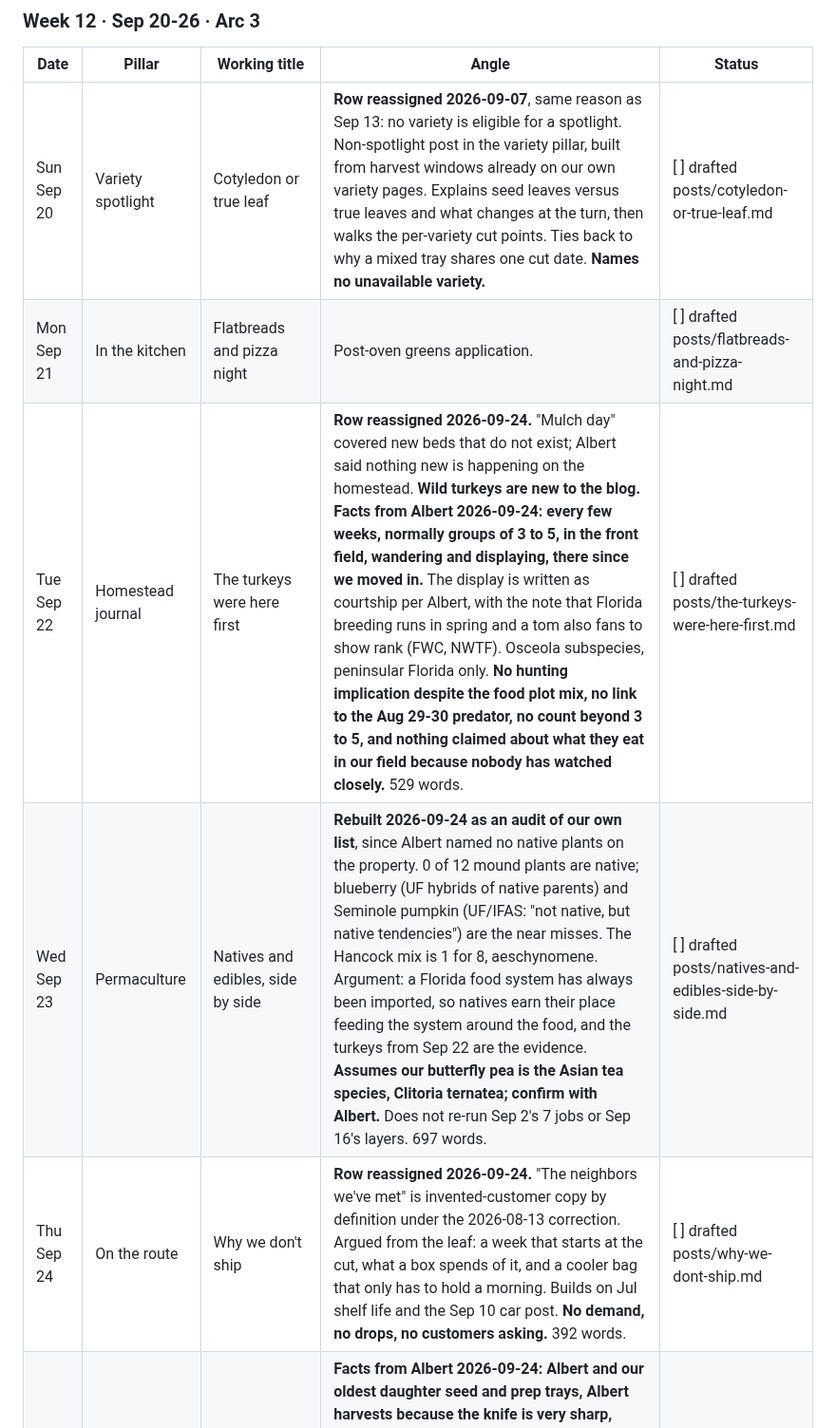
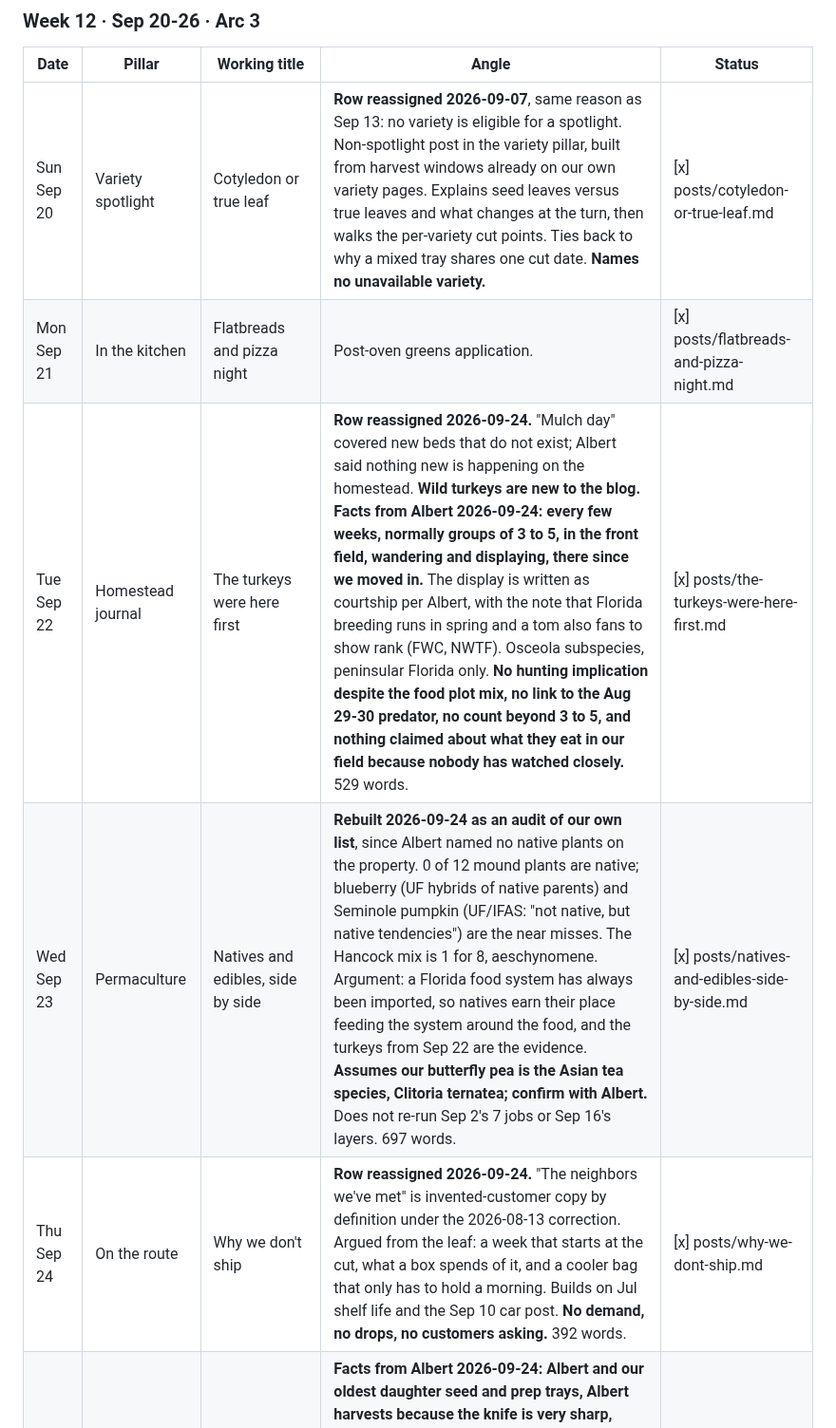
Before and after one commit to Volkman-Farm/volkman-farm.github.io, a Markdown page: CONTENT-PLAN.md, the part around one of its changes. Shown at 95% size. Drawn GitHub-style.

Commit message:
docs(blog): mark the Sep 18-24 calendar rows published

```diff
--- a/CONTENT-PLAN.md
+++ b/CONTENT-PLAN.md
@@ -385,11 +385,11 @@ file back into `posts/`.
 
 | Date | Pillar | Working title | Angle | Status |
 |---|---|---|---|---|
-| Sun Sep 20 | Variety spotlight | Cotyledon or true leaf | **Row reassigned 2026-09-07**, same reason as Sep 13: no variety is eligible for a spotlight. Non-spotlight post in the variety pillar, built from harvest windows already on our own variety pages. Explains seed leaves versus true leaves and what changes at the turn, then walks the per-variety cut points. Ties back to why a mixed tray shares one cut date. **Names no unavailable variety.** | [ ] drafted posts/cotyledon-or-true-leaf.md |
-| Mon Sep 21 | In the kitchen | Flatbreads and pizza night | Post-oven greens application. | [ ] drafted posts/flatbreads-and-pizza-night.md |
-| Tue Sep 22 | Homestead journal | The turkeys were here first | **Row reassigned 2026-09-24.** "Mulch day" covered new beds that do not exist; Albert said nothing new is happening on the homestead. **Wild turkeys are new to the blog. Facts from Albert 2026-09-24: every few weeks, normally groups of 3 to 5, in the front field, wandering and displaying, there since we moved in.** The display is written as courtship per Albert, with the note that Florida breeding runs in spring and a tom also fans to show rank (FWC, NWTF). Osceola subspecies, peninsular Florida only. **No hunting implication despite the food plot mix, no link to the Aug 29-30 predator, no count beyond 3 to 5, and nothing claimed about what they eat in our field because nobody has watched closely.** 529 words. | [ ] drafted posts/the-turkeys-were-here-first.md |
-| Wed Sep 23 | Permaculture | Natives and edibles, side by side | **Rebuilt 2026-09-24 as an audit of our own list**, since Albert named no native plants on the property. 0 of 12 mound plants are native; blueberry (UF hybrids of native parents) and Seminole pumpkin (UF/IFAS: "not native, but native tendencies") are the near misses. The Hancock mix is 1 for 8, aeschynomene. Argument: a Florida food system has always been imported, so natives earn their place feeding the system around the food, and the turkeys from Sep 22 are the evidence. **Assumes our butterfly pea is the Asian tea species, Clitoria ternatea; confirm with Albert.** Does not re-run Sep 2's 7 jobs or Sep 16's layers. 697 words. | [ ] drafted posts/natives-and-edibles-side-by-side.md |
-| Thu Sep 24 | On the route | Why we don't ship | **Row reassigned 2026-09-24.** "The neighbors we've met" is invented-customer copy by definition under the 2026-08-13 correction. Argued from the leaf: a week that starts at the cut, what a box spends of it, and a cooler bag that only has to hold a morning. Builds on Jul shelf life and the Sep 10 car post. **No demand, no drops, no customers asking.** 392 words. | [ ] drafted posts/why-we-dont-ship.md |
+| Sun Sep 20 | Variety spotlight | Cotyledon or true leaf | **Row reassigned 2026-09-07**, same reason as Sep 13: no variety is eligible for a spotlight. Non-spotlight post in the variety pillar, built from harvest windows already on our own variety pages. Explains seed leaves versus true leaves and what changes at the turn, then walks the per-variety cut points. Ties back to why a mixed tray shares one cut date. **Names no unavailable variety.** | [x] posts/cotyledon-or-true-leaf.md |
+| Mon Sep 21 | In the kitchen | Flatbreads and pizza night | Post-oven greens application. | [x] posts/flatbreads-and-pizza-night.md |
+| Tue Sep 22 | Homestead journal | The turkeys were here first | **Row reassigned 2026-09-24.** "Mulch day" covered new beds that do not exist; Albert said nothing new is happening on the homestead. **Wild turkeys are new to the blog. Facts from Albert 2026-09-24: every few weeks, normally groups of 3 to 5, in the front field, wandering and displaying, there since we moved in.** The display is written as courtship per Albert, with the note that Florida breeding runs in spring and a tom also fans to show rank (FWC, NWTF). Osceola subspecies, peninsular Florida only. **No hunting implication despite the food plot mix, no link to the Aug 29-30 predator, no count beyond 3 to 5, and nothing claimed about what they eat in our field because nobody has watched closely.** 529 words. | [x] posts/the-turkeys-were-here-first.md |
+| Wed Sep 23 | Permaculture | Natives and edibles, side by side | **Rebuilt 2026-09-24 as an audit of our own list**, since Albert named no native plants on the property. 0 of 12 mound plants are native; blueberry (UF hybrids of native parents) and Seminole pumpkin (UF/IFAS: "not native, but native tendencies") are the near misses. The Hancock mix is 1 for 8, aeschynomene. Argument: a Florida food system has always been imported, so natives earn their place feeding the system around the food, and the turkeys from Sep 22 are the evidence. **Assumes our butterfly pea is the Asian tea species, Clitoria ternatea; confirm with Albert.** Does not re-run Sep 2's 7 jobs or Sep 16's layers. 697 words. | [x] posts/natives-and-edibles-side-by-side.md |
+| Thu Sep 24 | On the route | Why we don't ship | **Row reassigned 2026-09-24.** "The neighbors we've met" is invented-customer copy by definition under the 2026-08-13 correction. Argued from the leaf: a week that starts at the cut, what a box spends of it, and a cooler bag that only has to hold a morning. Builds on Jul shelf life and the Sep 10 car post. **No demand, no drops, no customers asking.** 392 words. | [x] posts/why-we-dont-ship.md |
 | Fri Sep 25 | Growing notes | A day of jobs: who does what | **Facts from Albert 2026-09-24: Albert and our oldest daughter seed and prep trays, Albert harvests because the knife is very sharp, Albert or his wife drive.** Kids pack, from the guardrails. First post to mention Albert's wife; no names. Seeding steps restate `seed-to-tray` and the Sep 18 weighing post, no gram figures. Driving is written as who takes the car, not as routes that run. 388 words. | [ ] drafted posts/a-day-of-jobs-who-does-what.md |
 | Sat Sep 26 | Reader questions | Do microgreens grow back after you cut them? | **Row reassigned 2026-09-24**; the restaurants post stays held with no wholesale accounts. Mostly no, because the cut takes the growing point. Pea is the exception when cut above a node; the second-cut yield range is attributed to growers generally, not to us. Our practice stays what is already published: one cut, spent tray to the chickens. Shortest in the batch at 226 words. | [ ] drafted posts/do-microgreens-grow-back.md |
 
```
Also changed, not shown: other parts of CONTENT-PLAN.md (+2 -2 lines).
